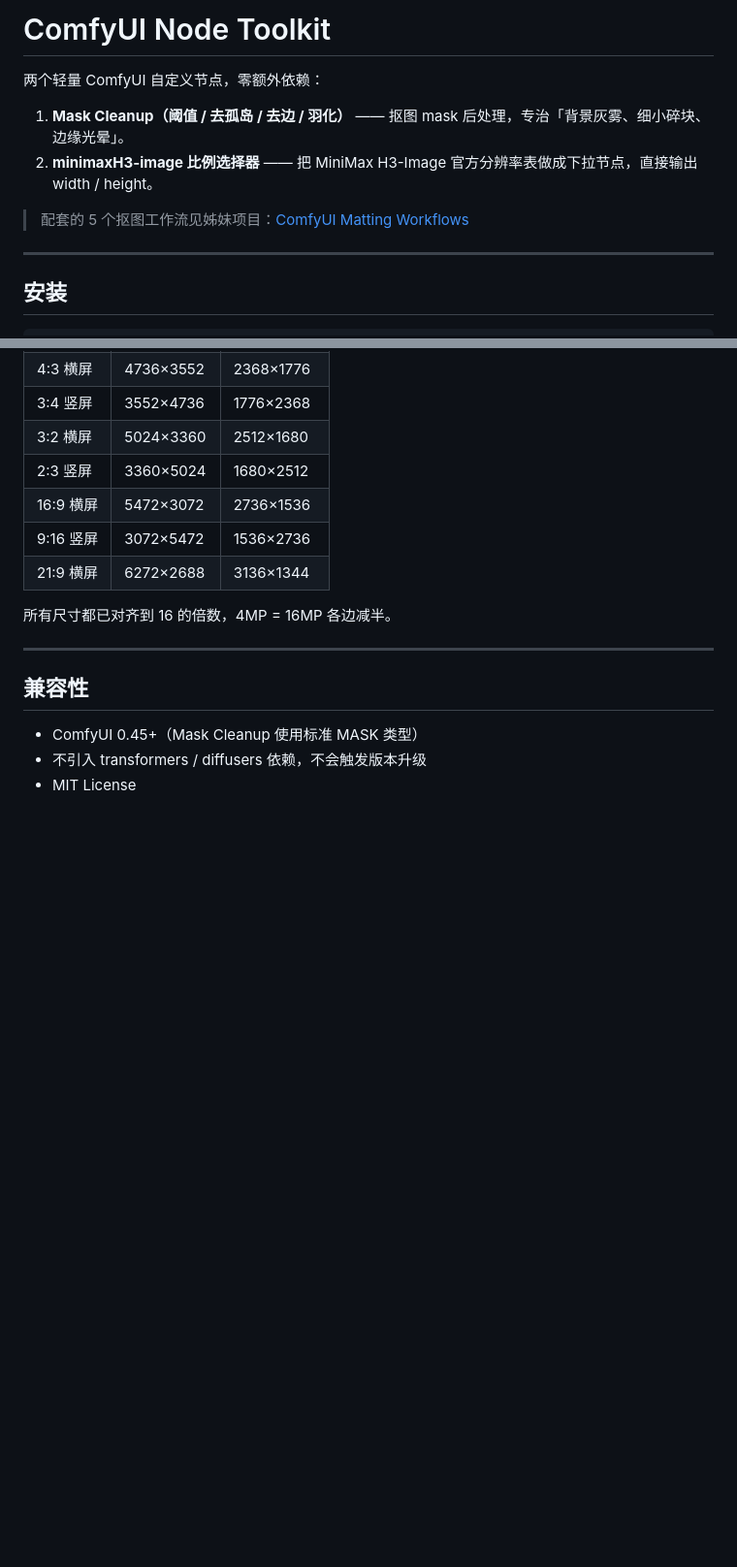
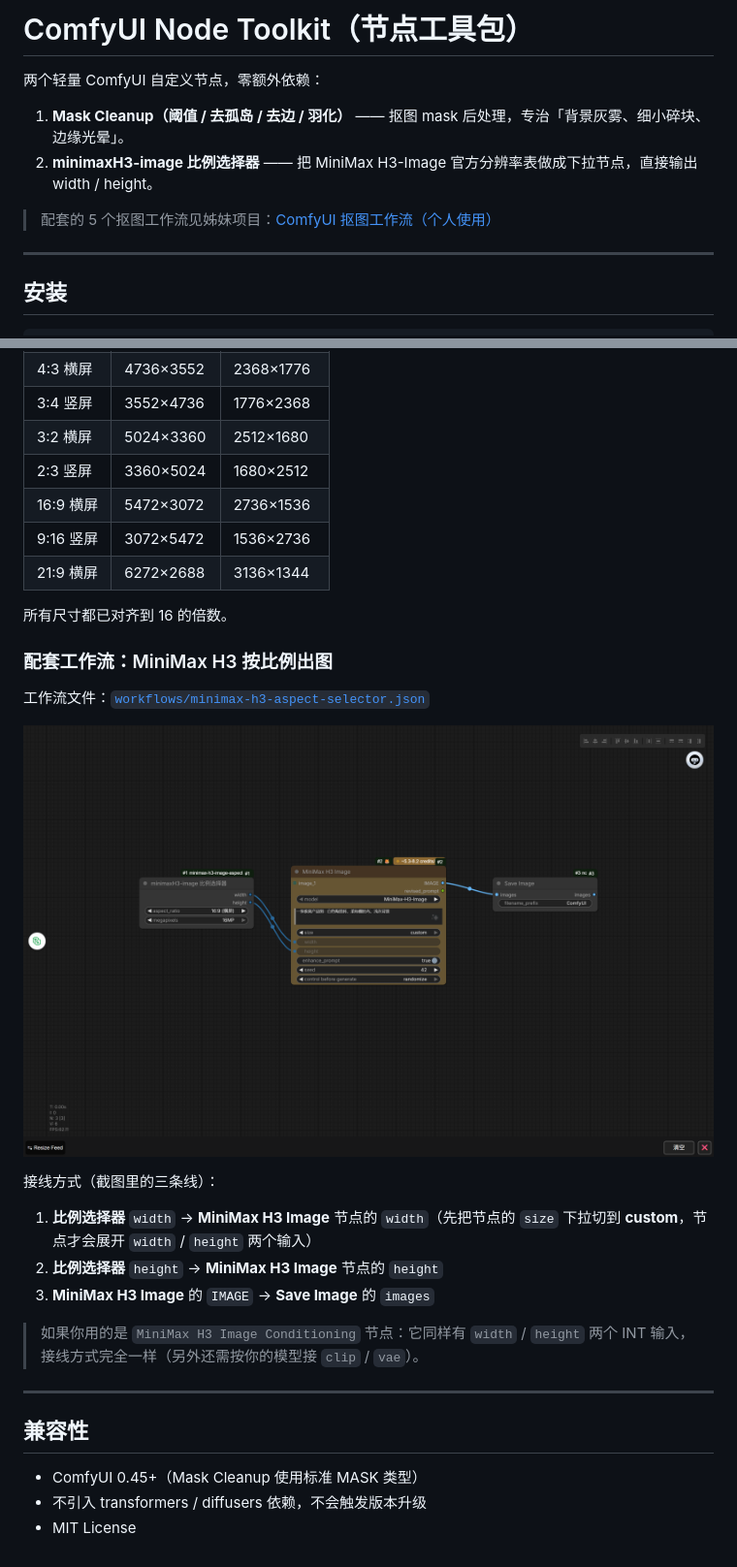
Before and after one commit to LZM2023/comfyui-node-toolkit, a Markdown page: README.md, 2 parts joined by grey strips. Shown at 97% size. Rendered like a GitHub page; pictures changed too: docs/images/aspect-selector-workflow.png (added); blank space fills up the shorter version.

```diff
--- a/README.md
+++ b/README.md
@@ -1,11 +1,11 @@
-# ComfyUI Node Toolkit
+# ComfyUI Node Toolkit（节点工具包）
 
 两个轻量 ComfyUI 自定义节点，零额外依赖：
 
 1. **Mask Cleanup（阈值 / 去孤岛 / 去边 / 羽化）** —— 抠图 mask 后处理，专治「背景灰雾、细小碎块、边缘光晕」。
 2. **minimaxH3-image 比例选择器** —— 把 MiniMax H3-Image 官方分辨率表做成下拉节点，直接输出 width / height。
 
-> 配套的 5 个抠图工作流见姊妹项目：[ComfyUI Matting Workflows](https://github.com/LZM2023/comfyui-matting-workflows)
+> 配套的 5 个抠图工作流见姊妹项目：[ComfyUI 抠图工作流（个人使用）](https://github.com/LZM2023/comfyui-matting-workflows)
 
 ---
 
@@ -62,7 +73,21 @@ git clone https://github.com/LZM2023/comfyui-node-toolkit.git
 | 9:16 竖屏 | 3072×5472 | 1536×2736 |
 | 21:9 横屏 | 6272×2688 | 3136×1344 |
 
-所有尺寸都已对齐到 16 的倍数，4MP = 16MP 各边减半。
+所有尺寸都已对齐到 16 的倍数。
+
+### 配套工作流：MiniMax H3 按比例出图
+
+工作流文件：[`workflows/minimax-h3-aspect-selector.json`](workflows/minimax-h3-aspect-selector.json)
+
+![MiniMax H3 比例选择器工作流](docs/images/aspect-selector-workflow.png)
+
+接线方式（截图里的三条线）：
+
+1. **比例选择器** `width` → **MiniMax H3 Image** 节点的 `width`（先把节点的 `size` 下拉切到 **custom**，节点才会展开 `width` / `height` 两个输入）
+2. **比例选择器** `height` → **MiniMax H3 Image** 节点的 `height`
+3. **MiniMax H3 Image** 的 `IMAGE` → **Save Image** 的 `images`
+
+> 如果你用的是 `MiniMax H3 Image Conditioning` 节点：它同样有 `width` / `height` 两个 INT 输入，接线方式完全一样（另外还需按你的模型接 `clip` / `vae`）。
 
 ---
 
```
Also changed, not shown: other parts of README.md (+22 -11 lines), docs/images/aspect-selector-node.png (added), docs/images/mask-cleanup-node.png (added), 1 other file.
